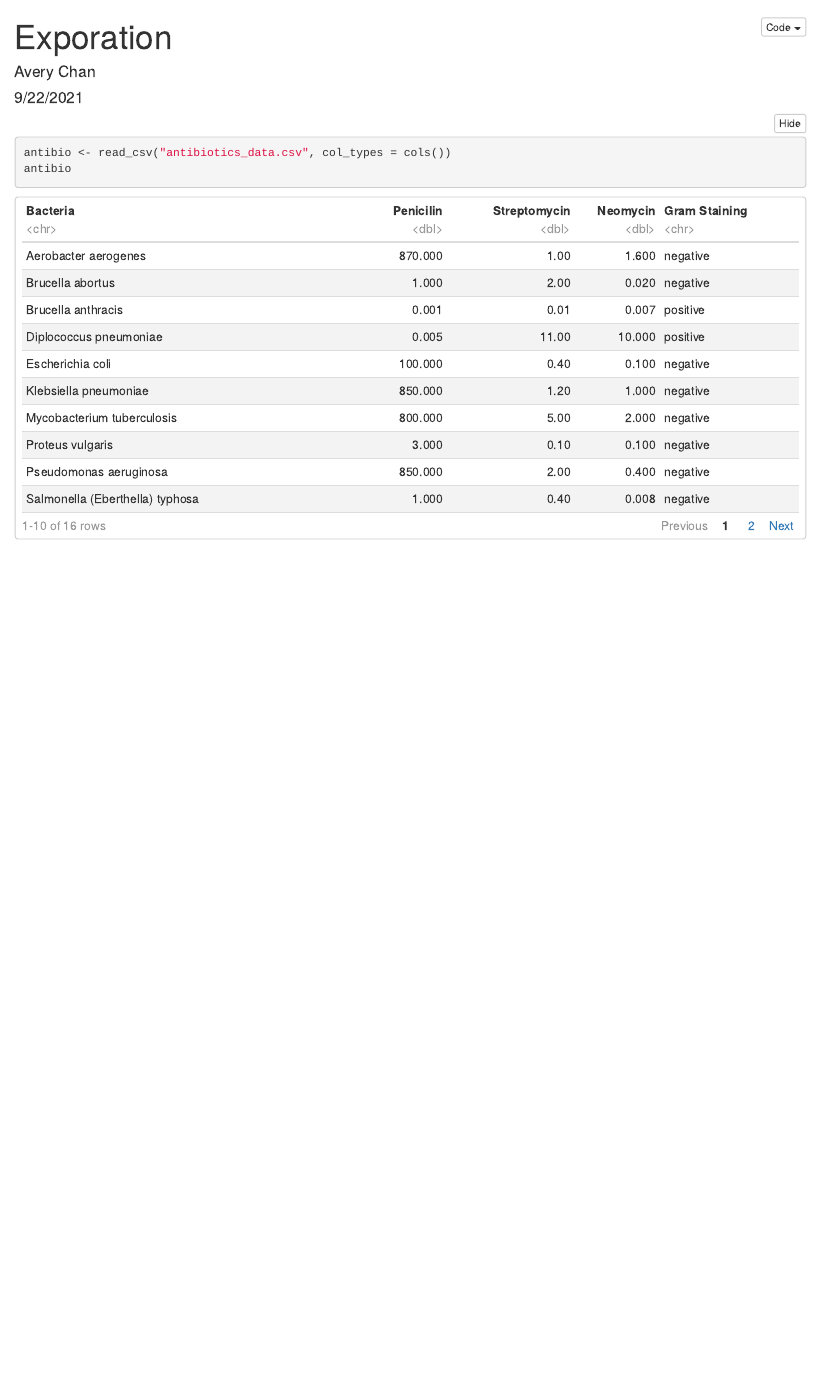
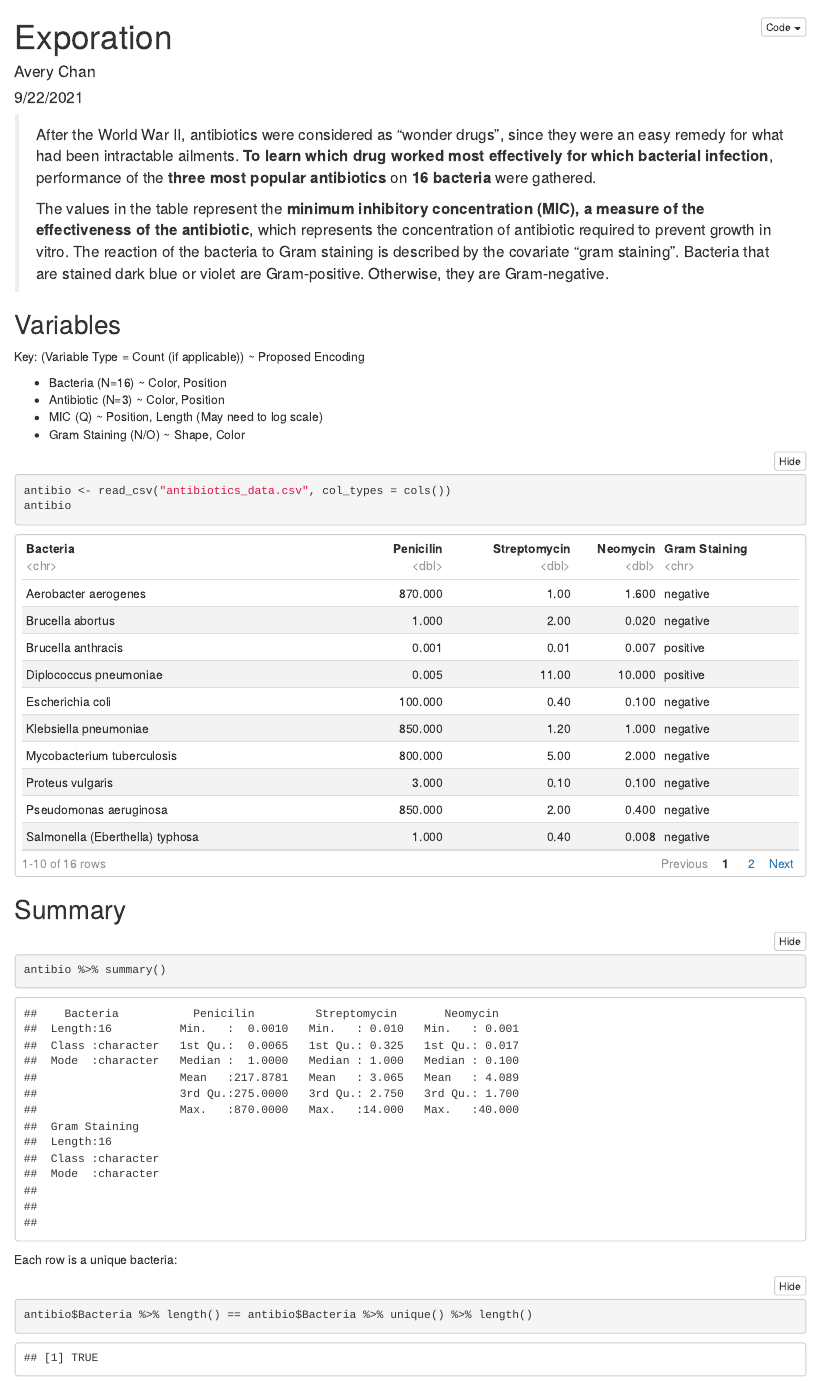
Before and after one commit to Avery2/Antibiotic-Visualization, an R Markdown document (Exploration.Rmd): the page in a window 1100 px wide, from its top. The pictures show the output file Exploration.html that the author committed with the source, opened offline; folded parts are opened.

Commit message:
finish cursitory exploration

````diff
--- a/Exploration.Rmd
+++ b/Exploration.Rmd
@@ -14,7 +14,33 @@ library(tidyverse)
 theme_set(theme_bw())
 ```
 
+> After the World War II, antibiotics were considered as "wonder drugs", since they were an easy remedy for what had been intractable ailments. **To learn which drug worked most effectively for which bacterial infection**, performance of the **three most popular antibiotics** on **16 bacteria** were gathered.
+>
+> The values in the table represent the **minimum inhibitory concentration (MIC), a measure of the effectiveness of the antibiotic**, which represents the concentration of antibiotic required to prevent growth in vitro. The reaction of the bacteria to Gram staining is described by the covariate “gram staining”. Bacteria that are stained dark blue or violet are Gram-positive. Otherwise, they are Gram-negative.
+
+## Variables
+
+Key: (Variable Type = Count (if applicable)) ~ Proposed Encoding
+
+ * Bacteria (N=16) ~ Color, Position
+ * Antibiotic (N=3) ~ Color, Position
+ * MIC (Q) ~ Position, Length (May need to log scale)
+ * Gram Staining (N/O) ~ Shape, Color
+
 ```{r}
 antibio <- read_csv("antibiotics_data.csv", col_types = cols())
 antibio
 ```
+
+## Summary
+
+```{r}
+antibio %>% summary()
+```
+
+
+Each row is a unique bacteria:
+
+```{r}
+antibio$Bacteria %>% length() == antibio$Bacteria %>% unique() %>% length()
+```
````
Also changed, not shown: Exploration.html.
